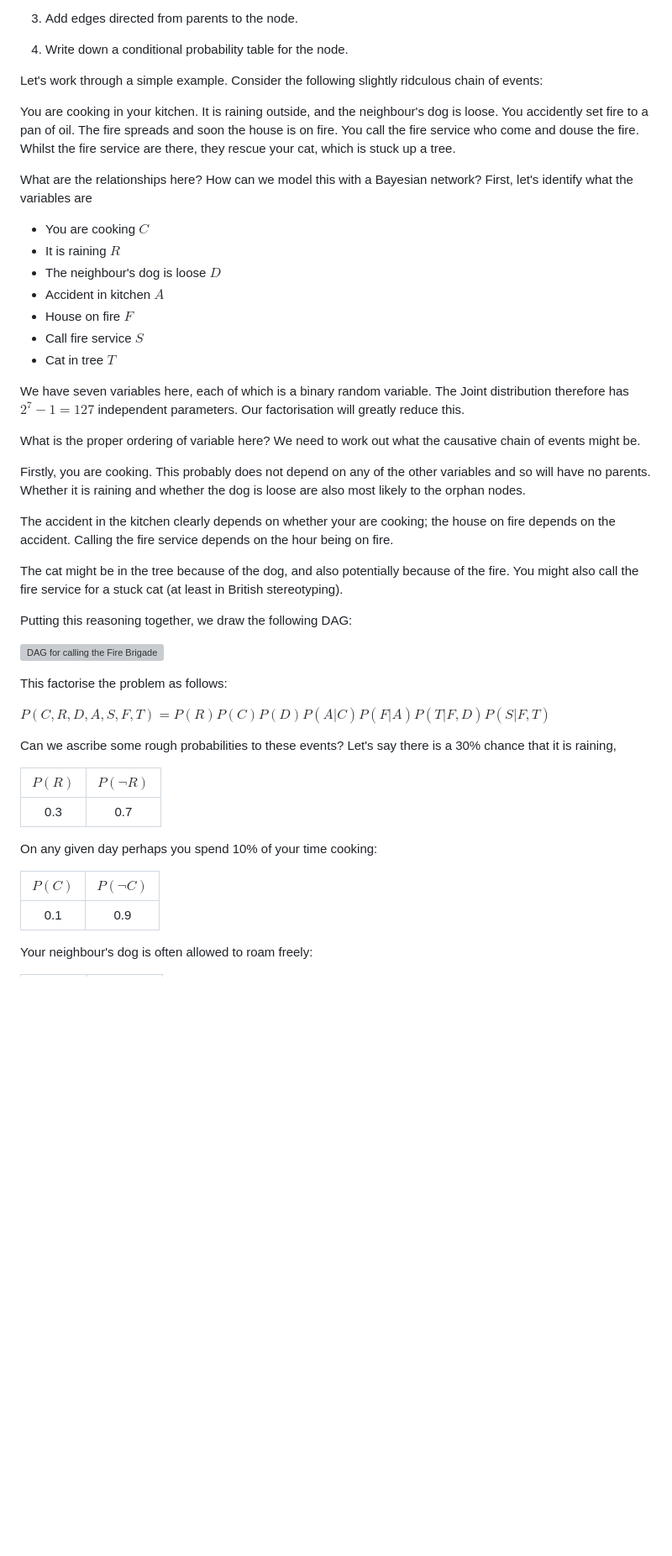
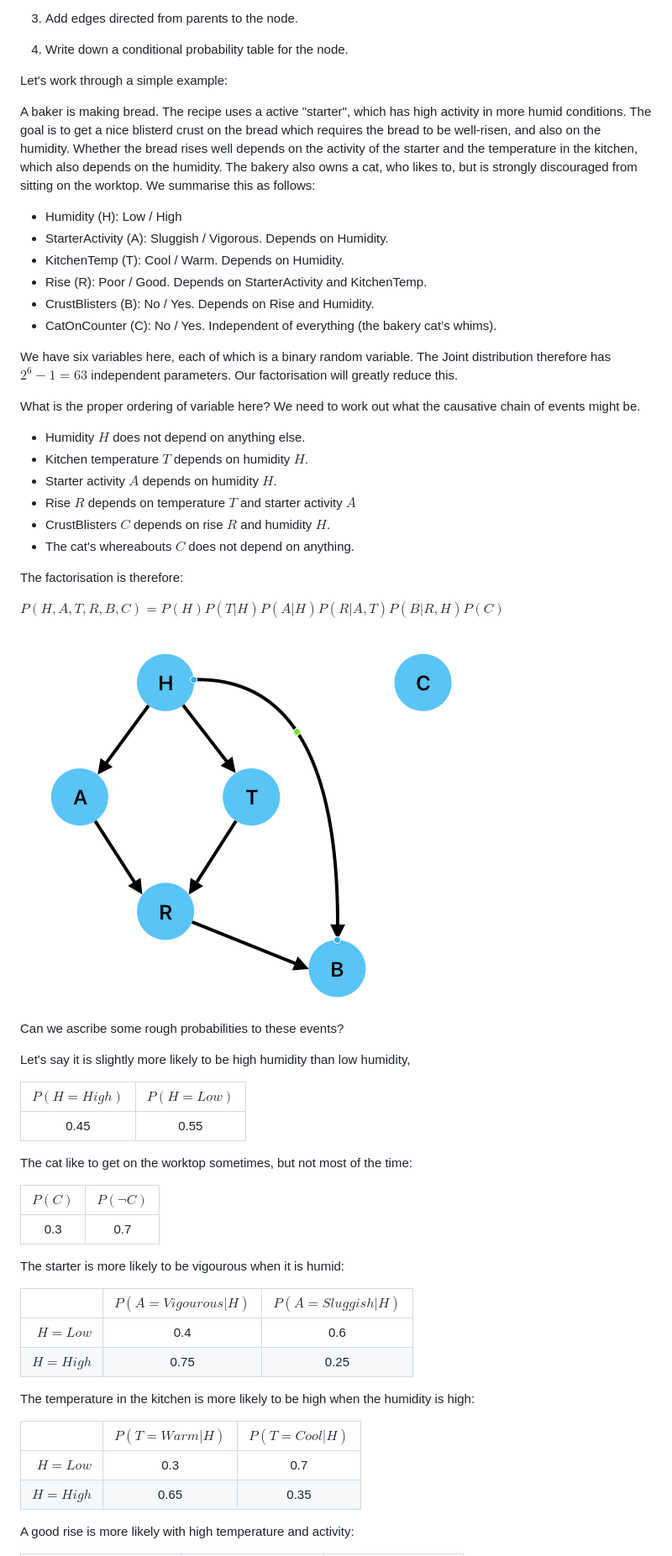
Before and after one commit to IainStyles/Knowledge-Engineering-2026, a Markdown page: 3.4 Bayesian Networks.md, the part around one of its changes. Shown at 84% size. Rendered like a GitHub page; pictures changed too: figures/DAG_Baking.png (added); blank space fills up the shorter version; grey boxes are pictures that could not be loaded.

```diff
--- a/3.4 Bayesian Networks.md
+++ b/3.4 Bayesian Networks.md
@@ -90,52 +90,63 @@ The Chain rule implies that a Bayesian network properly represents its domain if
 
 4. Write down a conditional probability table for the node.
 
-Let's work through a simple example. Consider the following slightly ridculous chain of events:
+Let's work through a simple example:
 
-You are cooking in your kitchen. It is raining outside, and the neighbour's dog is loose. You accidently set fire to a pan of oil. The fire spreads and soon the house is on fire. You call the fire service who come and douse the fire. Whilst the fire service are there, they rescue your cat, which is stuck up a tree.
+A baker is making bread. The recipe uses a active "starter", which has high activity in more humid conditions. The goal is to get a nice blisterd crust on the bread which requires the bread to be well-risen, and also on the humidity. Whether the bread rises well depends on the activity of the starter and the temperature in the kitchen, which also depends on the humidity. The bakery also owns a cat, who likes to, but is strongly discouraged from sitting on the worktop. We summarise this as follows:
 
-What are the relationships here? How can we model this with a Bayesian network? First, let's identify what the variables are
+* Humidity (H): Low / High
+* StarterActivity (A): Sluggish / Vigorous. Depends on Humidity.
+* KitchenTemp (T): Cool / Warm. Depends on Humidity.
+* Rise (R): Poor / Good. Depends on StarterActivity and KitchenTemp.
+* CrustBlisters (B): No / Yes. Depends on Rise and Humidity.
+* CatOnCounter (C): No / Yes. Independent of everything (the bakery cat’s whims).
 
-* You are cooking $C$
-* It is raining $R$
-* The neighbour's dog is loose $D$
-* Accident in kitchen $A$
-* House on fire $F$
-* Call fire service $S$
-* Cat in tree $T$
-
-We have seven variables here, each of which is a binary random variable. The Joint distribution therefore has $2^7-1=127$ independent parameters. Our factorisation will greatly reduce this.
+We have six variables here, each of which is a binary random variable. The Joint distribution therefore has $2^6-1=63$ independent parameters. Our factorisation will greatly reduce this.
 
 What is the proper ordering of variable here? We need to work out what the causative chain of events might be.
 
-Firstly, you are cooking. This probably does not depend on any of the other variables and so will have no parents. Whether it is raining and whether the dog is loose are also most likely to the orphan nodes.
+* Humidity $H$ does not depend on anything else.
+* Kitchen temperature $T$ depends on humidity $H$.
+* Starter activity $A$ depends on humidity $H$.
+* Rise $R$ depends on temperature $T$ and starter activity $A$
+* CrustBlisters $C$ depends on rise $R$ and humidity $H$.
+* The cat's whereabouts $C$ does not depend on anything.
 
-The accident in the kitchen clearly depends on whether your are cooking; the house on fire depends on the accident. Calling the fire service depends on the hour being on fire.
+The factorisation is therefore:
 
-The cat might be in the tree because of the dog, and also potentially because of the fire. You might also call the fire service for a stuck cat (at least in British stereotyping).
+$P(H,A,T,R,B,C) = P(H)P(T\vert H)P(A\vert H)P(R\vert A,T)P(B\vert R,H)P(C)$
 
-Putting this reasoning together, we draw the following DAG:
-
-![DAG for calling the Fire Brigade](../images/fire_dag.png)
-
-This factorise the problem as follows:
-
-$P(C,R,D,A,S,F,T) = P(R)P(C)P(D)P(A\vert C)P(F\vert A)P(T\vert F,D) P(S\vert F,T)$
-
-Can we ascribe some rough probabilities to these events? Let's say there is a 30\% chance that it is raining,
+![DAG for Baking Bread](./figures/DAG_Baking.png)
 
 
+Can we ascribe some rough probabilities to these events?
 
-| $P(R)$ | $P(\lnot R)$ |
+Let's say it is slightly more likely to be high humidity than low humidity,
+
+| $P(H=High)$ | $P(H=Low)$ |
+|:------:|:------------:|
+| 0.45    | 0.55          |
+
+The cat like to get on the worktop sometimes, but not most of the time:
+
+| $P(C)$ | $P(\lnot C)$ |
 |:------:|:------------:|
 | 0.3    | 0.7          |
 
-On any given day perhaps you spend 10\% of your time cooking:
+The starter is more likely to be vigourous when it is humid:
 
-| $P(C)$ | $P(\lnot C)$ |
-|:------:|:------------:|
-| 0.1    | 0.9          |
+|           | $P(A=Vigourous\vert H)$ | $P(A=Sluggish\vert H)$ |
+|----------:|:-------------:|:-------------------:|
+| $H=Low$   | 0.4           |  0.6                |
+| $H=High$  | 0.75          |  0.25               |
+
+The temperature in the kitchen is more likely to be high when the humidity is high:
+
+|           | $P(T=Warm\vert H)$ | $P(T=Cool\vert H)$ |
+|----------:|:-------------:|:-------------------:|
+| $H=Low$   | 0.3           |  0.7                |
+| $H=High$  | 0.65          |  0.35               |
 
 
-Your neighbour's dog is often allowed to roam freely:
+A good rise is more likely with high temperature and activity:
 
```
Also changed, not shown: other parts of 3.4 Bayesian Networks.md (+14 -35 lines), 3.0 Probabilistic Reasoning.md (+8 -0 lines), 3.2 Conditional Independence.md (+1 -1 lines), figures/SimpleBayesian.png (added), 13 other files.
